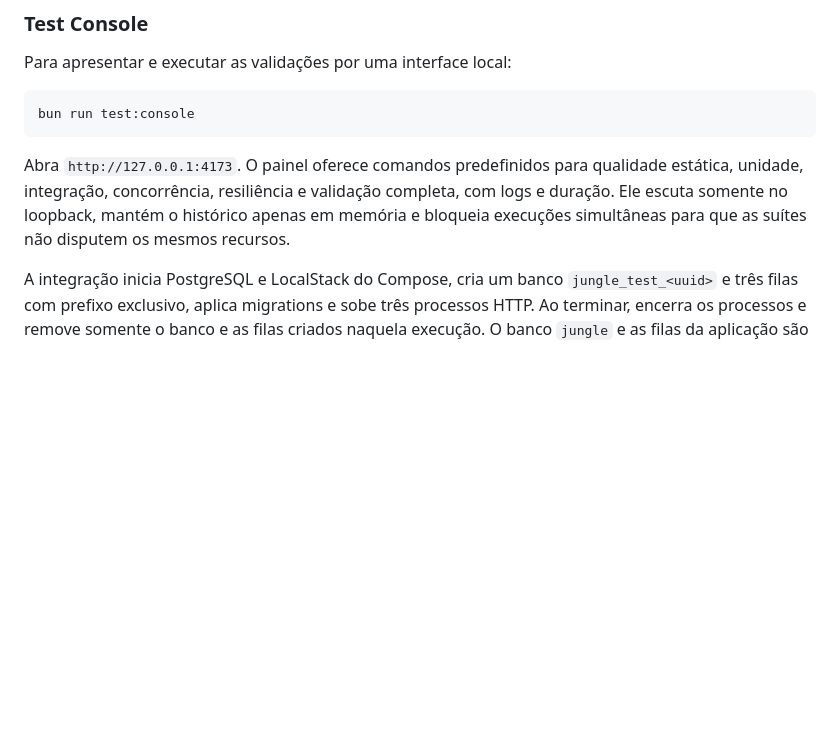
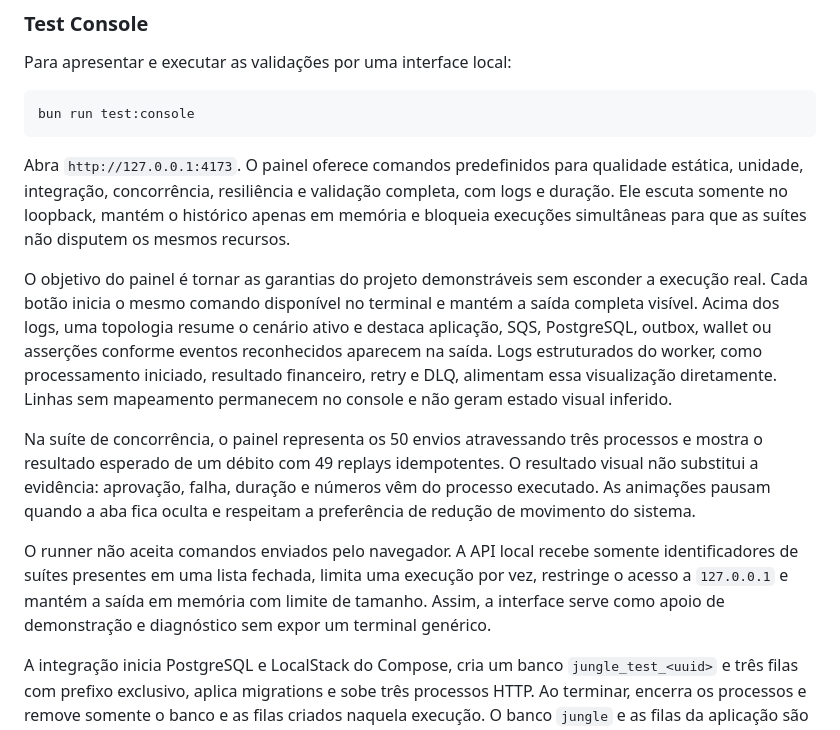
Before and after one commit to MarcosTavares9/jungle-gaming-challenge, a Markdown page: README.md, the part around the change. GitHub-like rendering; blank space fills up the shorter version.

Commit message:
docs: explica console visual de validacao

```diff
--- a/README.md
+++ b/README.md
@@ -130,6 +130,12 @@ bun run test:console
 
 Abra `http://127.0.0.1:4173`. O painel oferece comandos predefinidos para qualidade estática, unidade, integração, concorrência, resiliência e validação completa, com logs e duração. Ele escuta somente no loopback, mantém o histórico apenas em memória e bloqueia execuções simultâneas para que as suítes não disputem os mesmos recursos.
 
+O objetivo do painel é tornar as garantias do projeto demonstráveis sem esconder a execução real. Cada botão inicia o mesmo comando disponível no terminal e mantém a saída completa visível. Acima dos logs, uma topologia resume o cenário ativo e destaca aplicação, SQS, PostgreSQL, outbox, wallet ou asserções conforme eventos reconhecidos aparecem na saída. Logs estruturados do worker, como processamento iniciado, resultado financeiro, retry e DLQ, alimentam essa visualização diretamente. Linhas sem mapeamento permanecem no console e não geram estado visual inferido.
+
+Na suíte de concorrência, o painel representa os 50 envios atravessando três processos e mostra o resultado esperado de um débito com 49 replays idempotentes. O resultado visual não substitui a evidência: aprovação, falha, duração e números vêm do processo executado. As animações pausam quando a aba fica oculta e respeitam a preferência de redução de movimento do sistema.
+
+O runner não aceita comandos enviados pelo navegador. A API local recebe somente identificadores de suítes presentes em uma lista fechada, limita uma execução por vez, restringe o acesso a `127.0.0.1` e mantém a saída em memória com limite de tamanho. Assim, a interface serve como apoio de demonstração e diagnóstico sem expor um terminal genérico.
+
 A integração inicia PostgreSQL e LocalStack do Compose, cria um banco `jungle_test_<uuid>` e três filas com prefixo exclusivo, aplica migrations e sobe três processos HTTP. Ao terminar, encerra os processos e remove somente o banco e as filas criados naquela execução. O banco `jungle` e as filas da aplicação são preservados. O usuário PostgreSQL local precisa de permissão para criar bancos; a configuração do Compose já atende. Endereços externos são recusados pelo runner.
 
 A resiliência usa o mesmo `compose.yaml` com `compose.resilience.yaml`, projeto de nome exclusivo, portas dinâmicas e volume PostgreSQL próprio. Sobe três containers da aplicação, para e reinicia o PostgreSQL, pausa e retoma o LocalStack e envia SIGTERM a um consumidor com mensagem em andamento. Containers, rede e volume desse projeto são removidos ao terminar. A infraestrutura de desenvolvimento não é interrompida. É necessário Docker Compose 2.24.4 ou superior para o override das portas.
```
